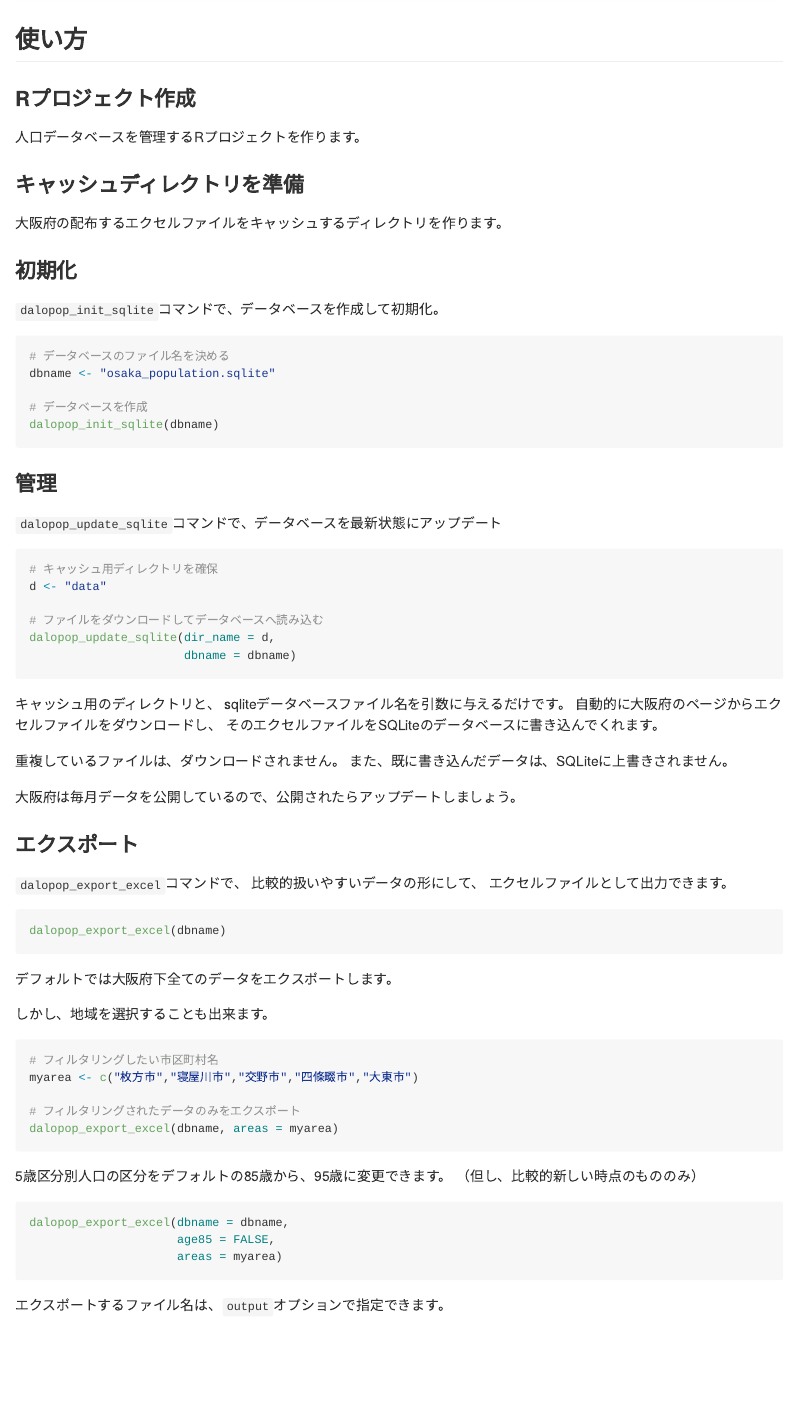
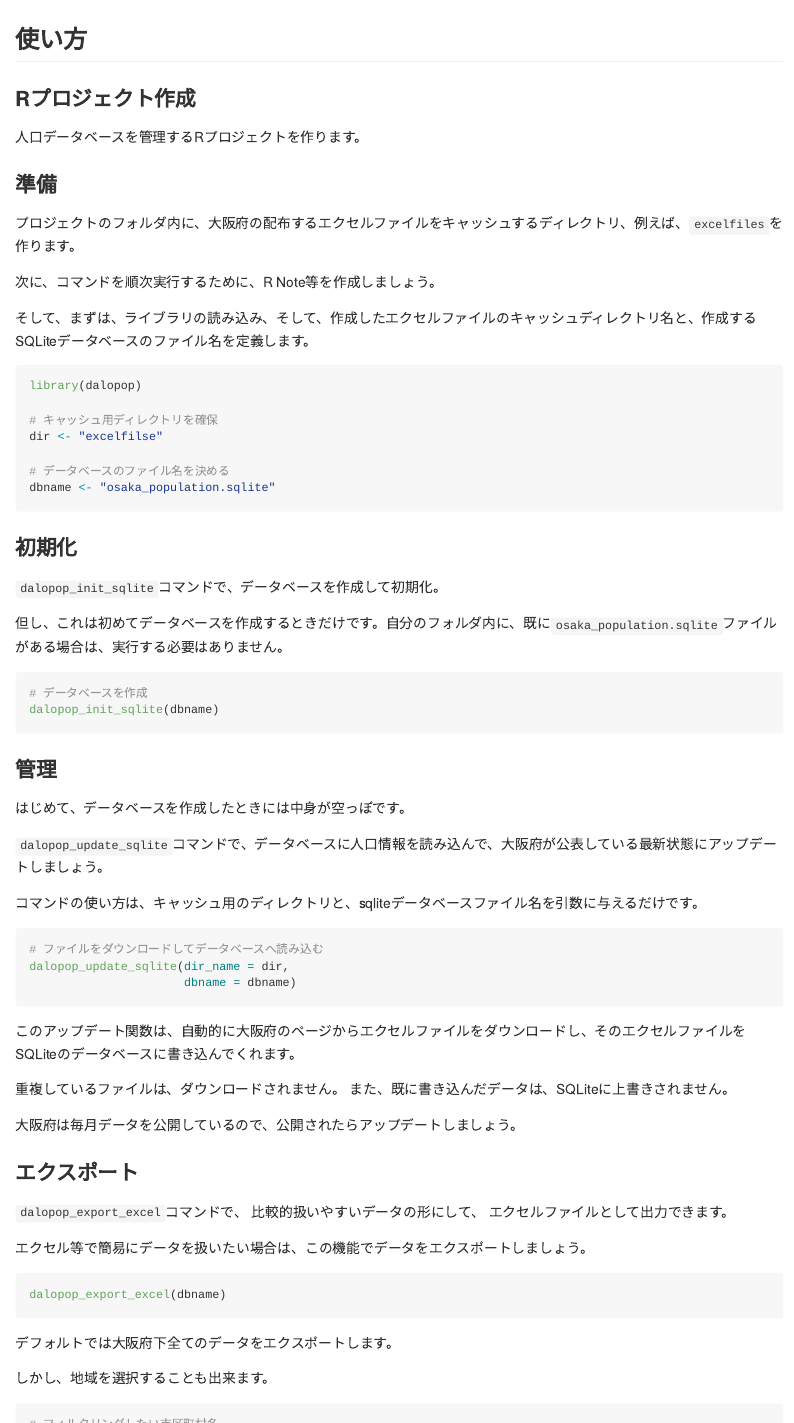
Before and after one commit to syunsuke/dalopop, an R Markdown document (README.Rmd): the page in a window 1100 px wide, from 1070 px down. The pictures show the output file README.md that the author committed with the source, drawn offline in the style of GitHub.

Commit message:
update readme

````diff
--- a/README.Rmd
+++ b/README.Rmd
@@ -80,41 +80,59 @@ devtools::install_github("syunsuke/dalopop")
 
 人口データベースを管理するRプロジェクトを作ります。
 
-### キャッシュディレクトリを準備
 
-大阪府の配布するエクセルファイルをキャッシュするディレクトリを作ります。
+### 準備
+
+プロジェクトのフォルダ内に、大阪府の配布するエクセルファイルをキャッシュするディレクトリ、例えば、`excelfiles`を作ります。
+
+次に、コマンドを順次実行するために、R Note等を作成しましょう。
+
+そして、まずは、ライブラリの読み込み、そして、作成したエクセルファイルのキャッシュディレクトリ名と、作成するSQLiteデータベースのファイル名を定義します。
+
+
+```{r, eval=FALSE}
+library(dalopop)
+
+# キャッシュ用ディレクトリを確保
+dir <- "excelfilse"
+
+# データベースのファイル名を決める
+dbname <- "osaka_population.sqlite"
+```
+
+
 
 ### 初期化
 
 `dalopop_init_sqlite`コマンドで、データベースを作成して初期化。
 
+但し、これは初めてデータベースを作成するときだけです。自分のフォルダ内に、既に`osaka_population.sqlite`ファイルがある場合は、実行する必要はありません。
+
 
 ```{r, eval=FALSE}
-# データベースのファイル名を決める
-dbname <- "osaka_population.sqlite"
-
 # データベースを作成
 dalopop_init_sqlite(dbname)
 ```
 
+
+
 ### 管理
 
-`dalopop_update_sqlite`コマンドで、データベースを最新状態にアップデート
+はじめて、データベースを作成したときには中身が空っぽです。
+
+`dalopop_update_sqlite`コマンドで、データベースに人口情報を読み込んで、大阪府が公表している最新状態にアップデートしましょう。
+
+コマンドの使い方は、キャッシュ用のディレクトリと、sqliteデータベースファイル名を引数に与えるだけです。
 
 
 ```{r, eval=FALSE}
-# キャッシュ用ディレクトリを確保
-d <- "data"
-
 # ファイルをダウンロードしてデータベースへ読み込む
-dalopop_update_sqlite(dir_name = d,
+dalopop_update_sqlite(dir_name = dir,
                       dbname = dbname)
 ```
 
-キャッシュ用のディレクトリと、
-sqliteデータベースファイル名を引数に与えるだけです。
-自動的に大阪府のページからエクセルファイルをダウンロードし、
-そのエクセルファイルをSQLiteのデータベースに書き込んでくれます。
+
+このアップデート関数は、自動的に大阪府のページからエクセルファイルをダウンロードし、そのエクセルファイルをSQLiteのデータベースに書き込んでくれます。
 
 重複しているファイルは、ダウンロードされません。
 また、既に書き込んだデータは、SQLiteに上書きされません。
@@ -128,6 +146,8 @@ sqliteデータベースファイル名を引数に与えるだけです。
 `dalopop_export_excel`コマンドで、
 比較的扱いやすいデータの形にして、
 エクセルファイルとして出力できます。
+
+エクセル等で簡易にデータを扱いたい場合は、この機能でデータをエクスポートしましょう。
 
 ```{r,eval=FALSE}
 dalopop_export_excel(dbname)
@@ -146,8 +166,9 @@ myarea <- c("枚方市","寝屋川市","交野市","四條畷市","大東市")
 dalopop_export_excel(dbname, areas = myarea)
 ```
 
-5歳区分別人口の区分をデフォルトの85歳から、95歳に変更できます。
-（但し、比較的新しい時点のもののみ）
+
+また、その他のオプションとして、5歳区分別人口の区分をデフォルトの85歳から、95歳に変更できます。（但し、比較的新しい時点のもののみ）
+
 
 ```{r,eval=FALSE}
 dalopop_export_excel(dbname = dbname,
@@ -156,7 +177,7 @@ dalopop_export_excel(dbname = dbname,
 ```
 
 
-エクスポートするファイル名は、`output`オプションで指定できます。
+尚、エクスポートするファイル名は、`output`オプションで指定できます。
 
 ```{r,eval=FALSE}
 dalopop_export_excel(dbname = dbname,
````
Also changed, not shown: README.md, README.Rmd (3 more changed lines).
